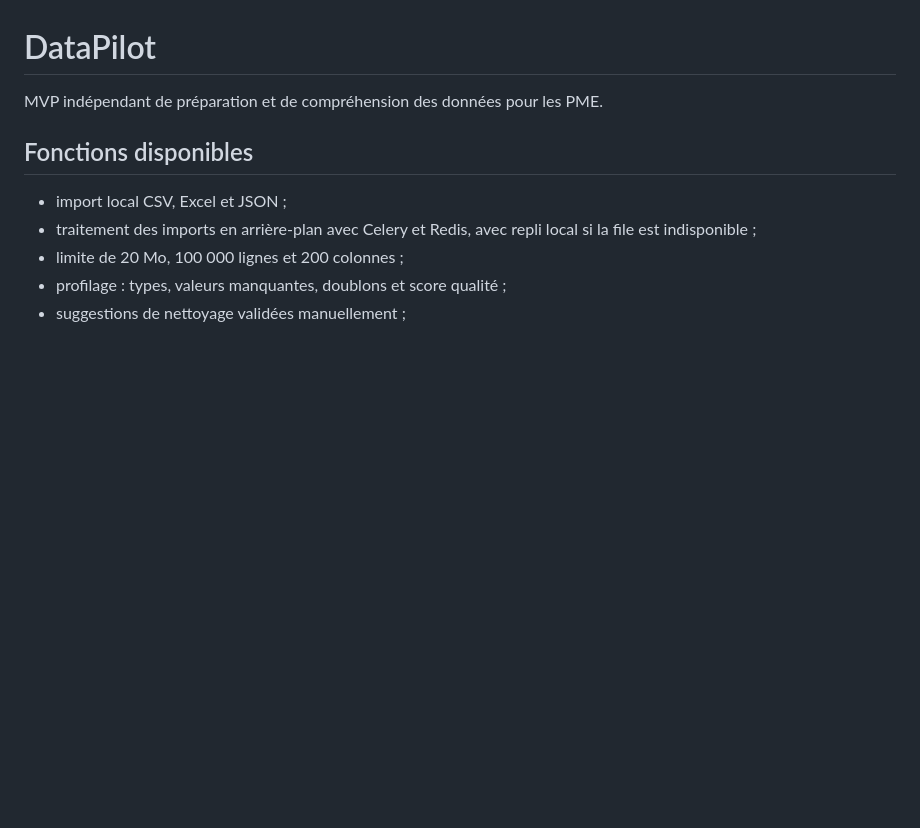
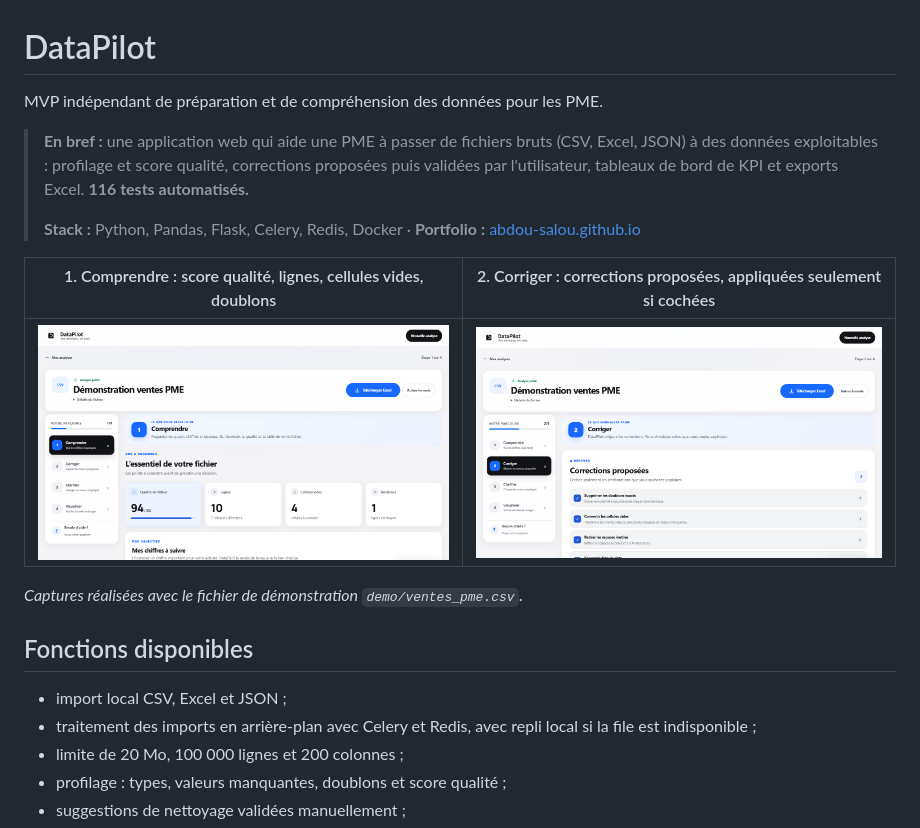
Before and after one commit to Abdou-SALOU/DataPilot, a Markdown page: README.md, the part around the change. Drawn GitHub-style; pictures changed too: docs/screenshots/datapilot-cleaning.png (added), docs/screenshots/datapilot-overview.png (added); blank space fills up the shorter version.

Commit message:
docs: add summary and screenshots at the top of the README

```diff
--- a/README.md
+++ b/README.md
@@ -1,6 +1,16 @@
 # DataPilot
 
 MVP indépendant de préparation et de compréhension des données pour les PME.
+
+> **En bref :** une application web qui aide une PME à passer de fichiers bruts (CSV, Excel, JSON) à des données exploitables : profilage et score qualité, corrections proposées puis validées par l'utilisateur, tableaux de bord de KPI et exports Excel. **116 tests automatisés.**
+>
+> **Stack :** Python, Pandas, Flask, Celery, Redis, Docker · **Portfolio :** [abdou-salou.github.io](https://abdou-salou.github.io/fr)
+
+| 1. Comprendre : score qualité, lignes, cellules vides, doublons | 2. Corriger : corrections proposées, appliquées seulement si cochées |
+|---|---|
+| ![Vue d'ensemble DataPilot](docs/screenshots/datapilot-overview.png) | ![Corrections proposées par DataPilot](docs/screenshots/datapilot-cleaning.png) |
+
+*Captures réalisées avec le fichier de démonstration `demo/ventes_pme.csv`.*
 
 ## Fonctions disponibles
 
```
